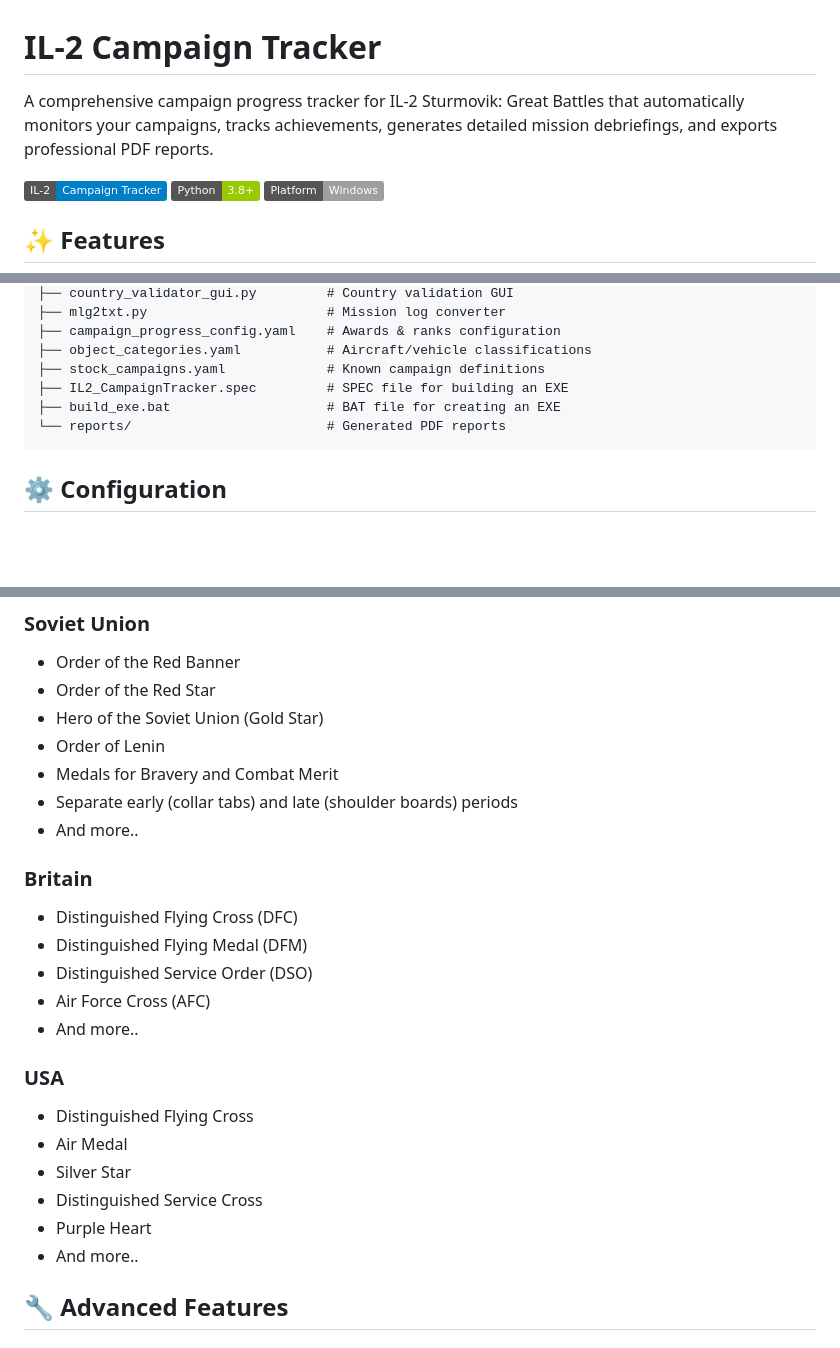
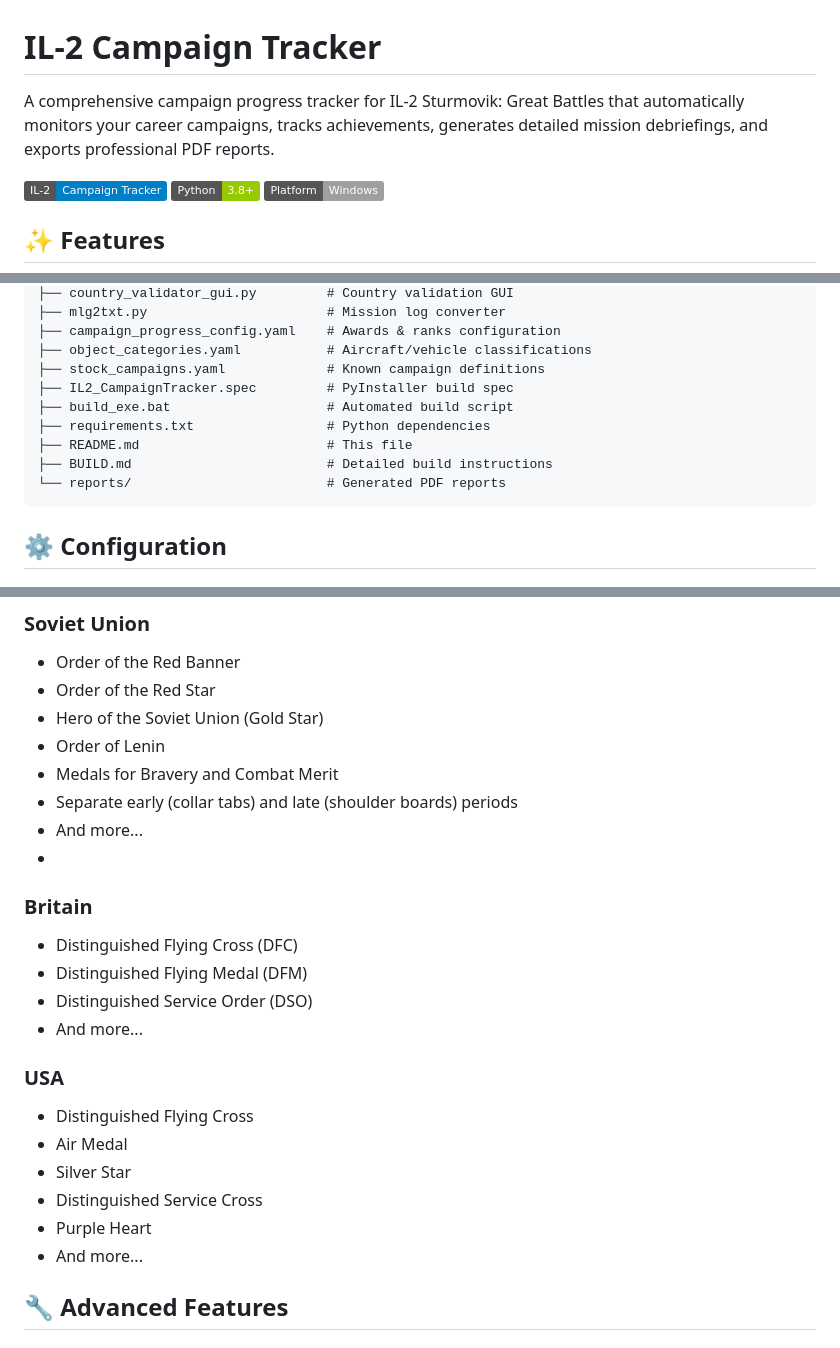
Before and after one commit to 1-Arrow-1/IL-2-Campaign-Tracker, a Markdown page: README.md, 3 parts joined by grey strips. Drawn GitHub-style; badges without logos; blank space fills up the shorter version.

````diff
--- a/README.md
+++ b/README.md
@@ -1,6 +1,6 @@
 # IL-2 Campaign Tracker
 
-A comprehensive campaign progress tracker for IL-2 Sturmovik: Great Battles that automatically monitors your campaigns, tracks achievements, generates detailed mission debriefings, and exports professional PDF reports.
+A comprehensive campaign progress tracker for IL-2 Sturmovik: Great Battles that automatically monitors your career campaigns, tracks achievements, generates detailed mission debriefings, and exports professional PDF reports.
 
 ![IL-2 Campaign Tracker](https://img.shields.io/badge/IL--2-Campaign%20Tracker-blue)
 ![Python](https://img.shields.io/badge/Python-3.8%2B-green)
@@ -118,8 +232,11 @@ IL2_CampaignTracker/
 ├── campaign_progress_config.yaml    # Awards & ranks configuration
 ├── object_categories.yaml           # Aircraft/vehicle classifications
 ├── stock_campaigns.yaml             # Known campaign definitions
-├── IL2_CampaignTracker.spec         # SPEC file for building an EXE
-├── build_exe.bat                    # BAT file for creating an EXE
+├── IL2_CampaignTracker.spec         # PyInstaller build spec
+├── build_exe.bat                    # Automated build script
+├── requirements.txt                 # Python dependencies
+├── README.md                        # This file
+├── BUILD.md                         # Detailed build instructions
 └── reports/                         # Generated PDF reports
 ```
 
@@ -163,14 +280,13 @@ Pre-configured:
 - Order of Lenin
 - Medals for Bravery and Combat Merit
 - Separate early (collar tabs) and late (shoulder boards) periods
-- And more..
-
+- And more...
+-
 ### Britain
 - Distinguished Flying Cross (DFC)
 - Distinguished Flying Medal (DFM)
 - Distinguished Service Order (DSO)
-- Air Force Cross (AFC)
-- And more..
+- And more...
 
 ### USA
 - Distinguished Flying Cross
@@ -178,7 +294,7 @@ Pre-configured:
 - Silver Star
 - Distinguished Service Cross
 - Purple Heart
-- And more..
+- And more...
 
 ## 🔧 Advanced Features
 
````
Also changed, not shown: other parts of README.md (+121 -7 lines).
